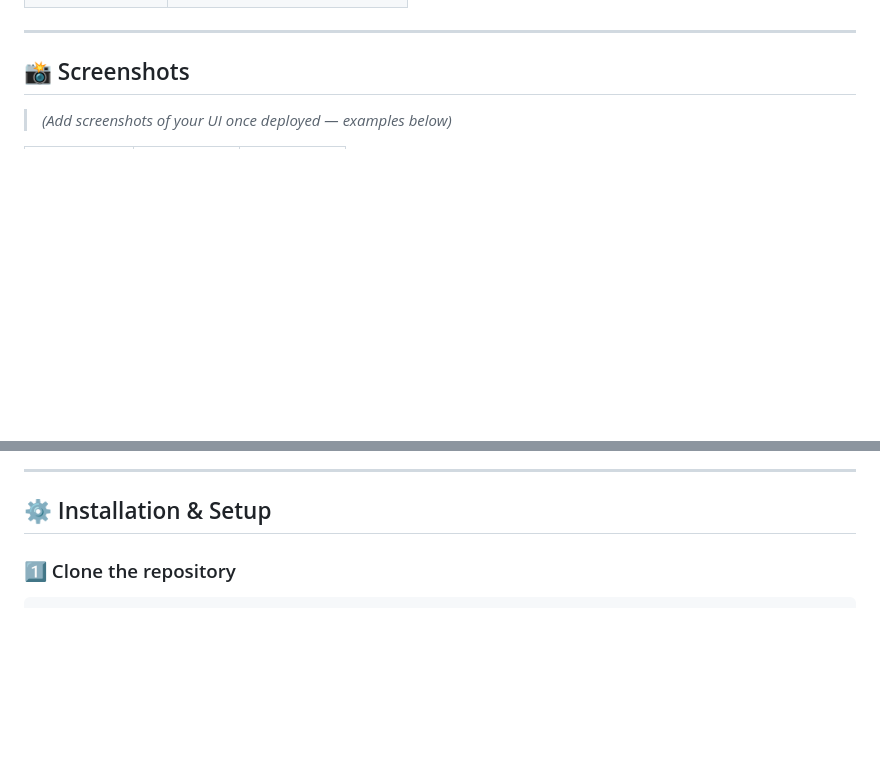
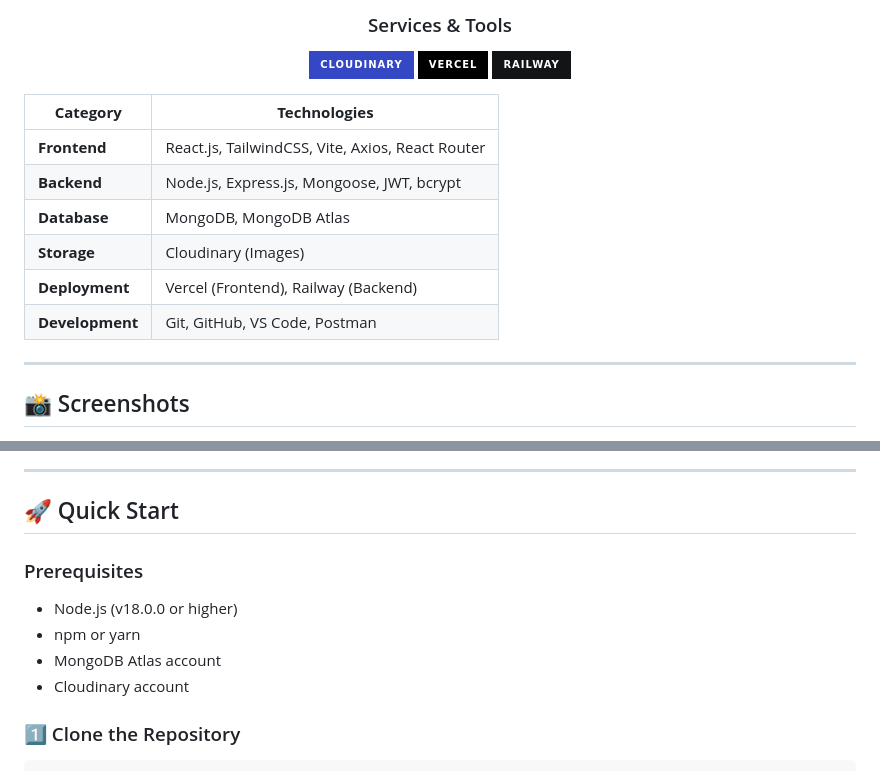
Before and after one commit to Darren0411/Blogify, a Markdown page: README.md, 2 parts joined by grey strips. GitHub-like rendering; badges without logos; blank space fills up the shorter version.

````diff
--- a/README.md
+++ b/README.md
@@ -47,7 +81,22 @@
+### Services & Tools
+![Cloudinary](https://img.shields.io/badge/Cloudinary-3448C5?style=for-the-badge&logo=cloudinary&logoColor=white)
+![Vercel](https://img.shields.io/badge/Vercel-000000?style=for-the-badge&logo=vercel&logoColor=white)
+![Railway](https://img.shields.io/badge/Railway-131415?style=for-the-badge&logo=railway&logoColor=white)
+
+</div>
+
+| **Category** | **Technologies** |
+|--------------|------------------|
+| **Frontend** | React.js, TailwindCSS, Vite, Axios, React Router |
+| **Backend** | Node.js, Express.js, Mongoose, JWT, bcrypt |
+| **Database** | MongoDB, MongoDB Atlas |
+| **Storage** | Cloudinary (Images) |
+| **Deployment** | Vercel (Frontend), Railway (Backend) |
+| **Development** | Git, GitHub, VS Code, Postman |
 
 ---
 
 ## 📸 Screenshots
 
-> *(Add screenshots of your UI once deployed — examples below)*
+<div align="center">
 
@@ -57,7 +116,13 @@
 
 ---
 
-## ⚙️ Installation & Setup
+## 🚀 Quick Start
 
-### 1️⃣ Clone the repository
+### Prerequisites
+- Node.js (v18.0.0 or higher)
+- npm or yarn
+- MongoDB Atlas account
+- Cloudinary account
+
+### 1️⃣ Clone the Repository
 ```bash
````
Also changed, not shown: other parts of README.md (+79 -127 lines).
